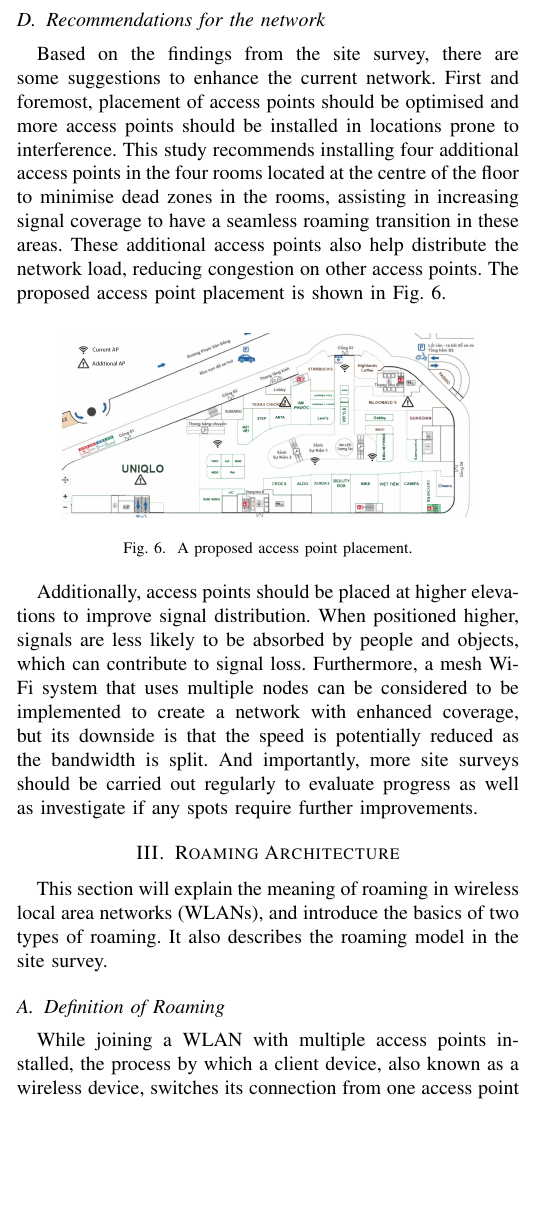
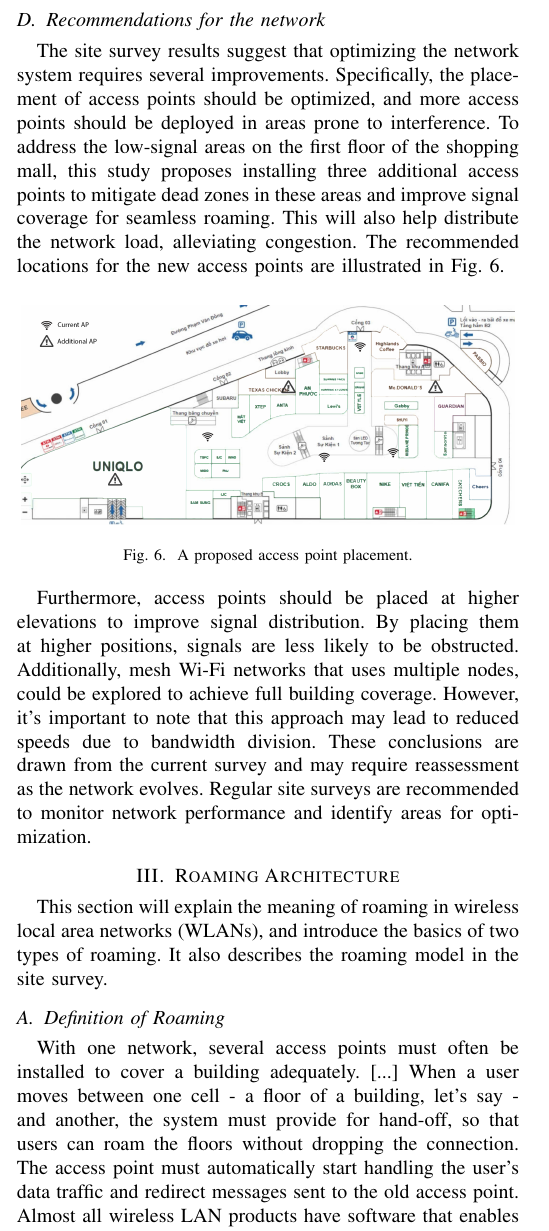
Before and after one commit to pxuanbach/wireless-site-survey, a LaTeX paper (main.tex): part of one column of page 3 of 5 before the commit and part of one column of page 3 of 4 after it, cut so that both start at the same text, the shorter picture padded with empty space. Compiled offline with pdfLaTeX.

Commit message:
update recommendations, defination of roaming

```diff
--- a/main.tex
+++ b/main.tex
@@ -100,22 +100,23 @@ The survey also identified two roaming areas where the access points overlapped
 
 \subsection{Recommendations for the network}
 
-Based on the findings from the site survey, there are some suggestions to enhance the current network. First and foremost, placement of access points should be optimised and more access points should be installed in locations prone to interference. This study recommends installing four additional access points in the four rooms located at the centre of the floor to minimise dead zones in the rooms, assisting in increasing signal coverage to have a seamless roaming transition in these areas. These additional access points also help distribute the network load, reducing congestion on other access points. The proposed access point placement is shown in Fig. 6.
+The site survey results suggest that optimizing the network system requires several improvements. Specifically, the placement of access points should be optimized, and more access points should be deployed in areas prone to interference. To address the low-signal areas on the first floor of the shopping mall, this study proposes installing three additional access points to mitigate dead zones in these areas and improve signal coverage for seamless roaming. This will also help distribute the network load, alleviating congestion. The recommended locations for the new access points are illustrated in Fig. 6.
 
 \begin{figure}[htbp]
     \centering
-    \includegraphics[width=0.4\textwidth]{acesspoint.png}
+    \includegraphics[width=0.48\textwidth]{fig6_acesspoint_suggestion.png}
     \caption{A proposed access point placement.}
 \end{figure}
 
-Additionally, access points should be placed at higher elevations to improve signal distribution. When positioned higher, signals are less likely to be absorbed by people and objects, which can contribute to signal loss. Furthermore, a mesh Wi-Fi system that uses multiple nodes can be considered to be implemented to create a network with enhanced coverage, but its downside is that the speed is potentially reduced as the bandwidth is split. And importantly, more site surveys should be carried out regularly to evaluate progress as well as investigate if any spots require further improvements.
+Furthermore, access points should be placed at higher elevations to improve signal distribution. By placing them at higher positions, signals are less likely to be obstructed. Additionally, mesh Wi-Fi networks that uses multiple nodes, could be explored to achieve full building coverage. However, it's important to note that this approach may lead to reduced speeds due to bandwidth division. These conclusions are drawn from the current survey and may require reassessment as the network evolves. Regular site surveys are recommended to monitor network performance and identify areas for optimization.
 
 \section{Roaming Architecture}
 
 This section will explain the meaning of roaming in wireless local area networks (WLANs), and introduce the basics of two types of roaming. It also describes the roaming model in the site survey.
 
 \subsection{Definition of Roaming}
-While joining a WLAN with multiple access points installed, the process by which a client device, also known as a wireless device, switches its connection from one access point to another access point as moving around the area is referred to as roaming \cite{article_example}.
+
+With one network, several access points must often be installed to cover a building adequately. [...] When a user moves between one cell - a floor of a building, let's say - and another, the system must provide for hand-off, so that users can roam the floors without dropping the connection. The access point must automatically start handling the user's data traffic and redirect messages sent to the old access point. Almost all wireless LAN products have software that enables users to roam between access points, once the software notices a diminishing signal, it searches the domain for the strongest ac- cess-point signal and connects to that \cite{localnetworksgowireless}.
 
 Roaming in WLAN is categorised into two types: internal roaming and external roaming [2] [3]. The study only focuses on internal roaming since it is implemented in the area where the site survey was conducted.
 
```
Also changed, not shown: references.bib (+9 -0 lines), fig6_acesspoint_suggestion.png (renamed from acesspoint.png), main.tex (5 more changed lines), 2 other files.
